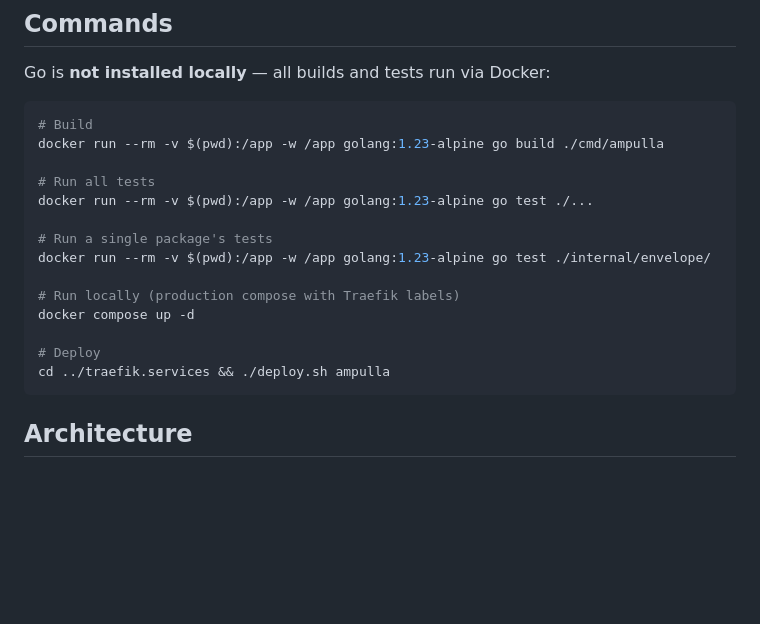
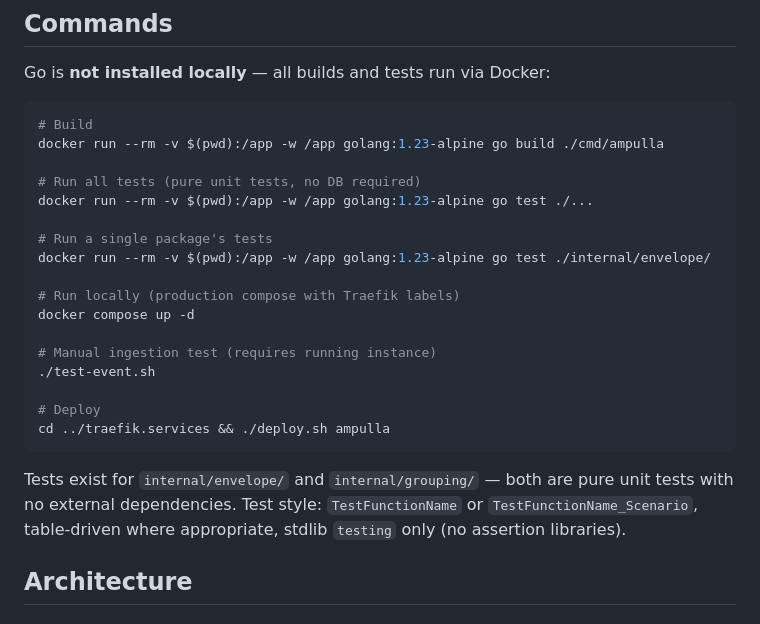
Before and after one commit to elmisi/ampulla, a Markdown page: CLAUDE.md, the part around the change. Drawn GitHub-style; blank space fills up the shorter version.

Commit message:
Add test conventions and manual testing docs to CLAUDE.md
Co-Authored-By: Claude Opus 4.6 (1M context) <noreply@anthropic.com>

````diff
--- a/CLAUDE.md
+++ b/CLAUDE.md
@@ -17,7 +17,7 @@ Go is **not installed locally** — all builds and tests run via Docker:
 # Build
 docker run --rm -v $(pwd):/app -w /app golang:1.23-alpine go build ./cmd/ampulla
 
-# Run all tests
+# Run all tests (pure unit tests, no DB required)
 docker run --rm -v $(pwd):/app -w /app golang:1.23-alpine go test ./...
 
 # Run a single package's tests
@@ -26,9 +26,14 @@ docker run --rm -v $(pwd):/app -w /app golang:1.23-alpine go test ./internal/env
 # Run locally (production compose with Traefik labels)
 docker compose up -d
 
+# Manual ingestion test (requires running instance)
+./test-event.sh
+
 # Deploy
 cd ../traefik.services && ./deploy.sh ampulla
 ```
+
+Tests exist for `internal/envelope/` and `internal/grouping/` — both are pure unit tests with no external dependencies. Test style: `TestFunctionName` or `TestFunctionName_Scenario`, table-driven where appropriate, stdlib `testing` only (no assertion libraries).
 
 ## Architecture
 
````
